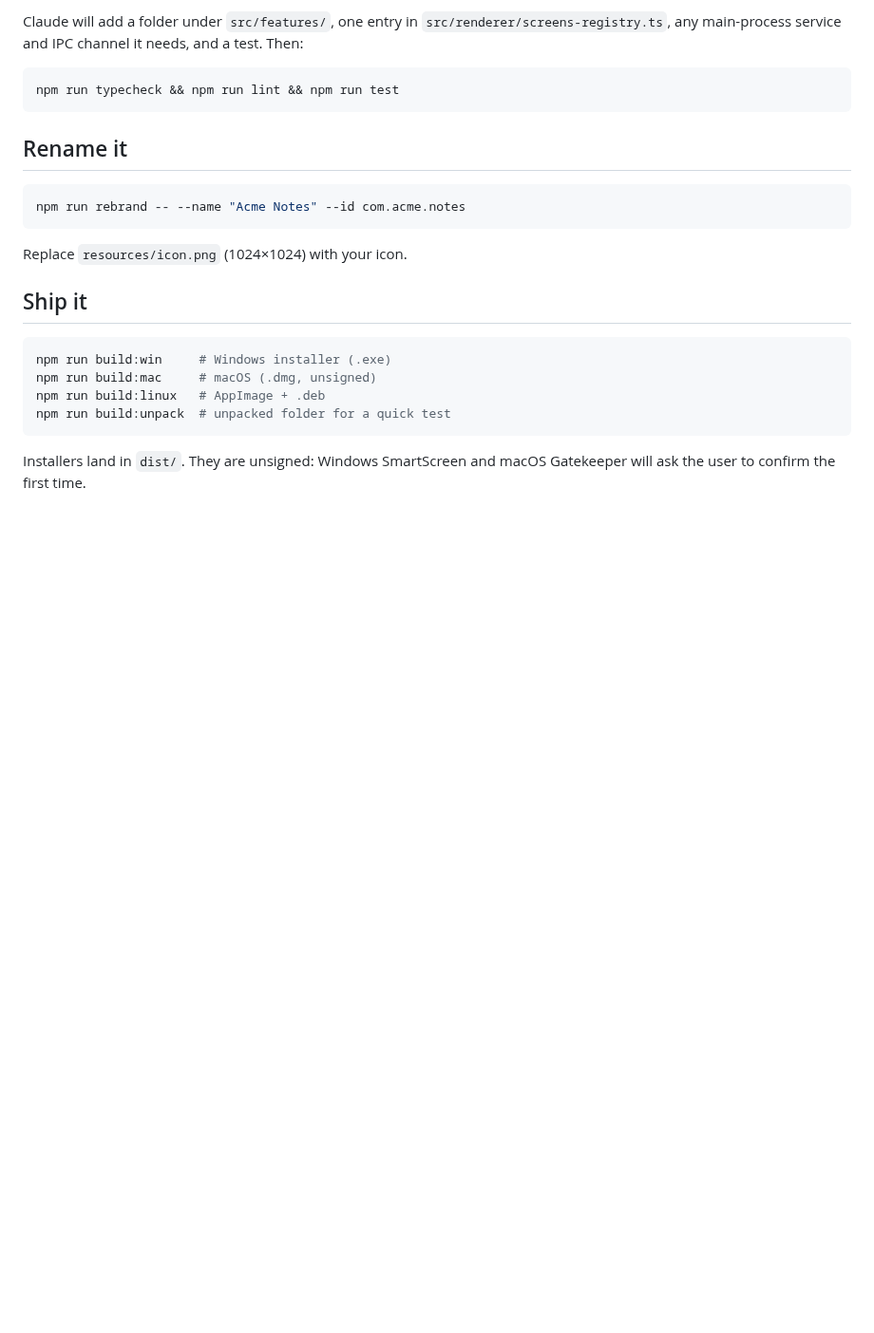
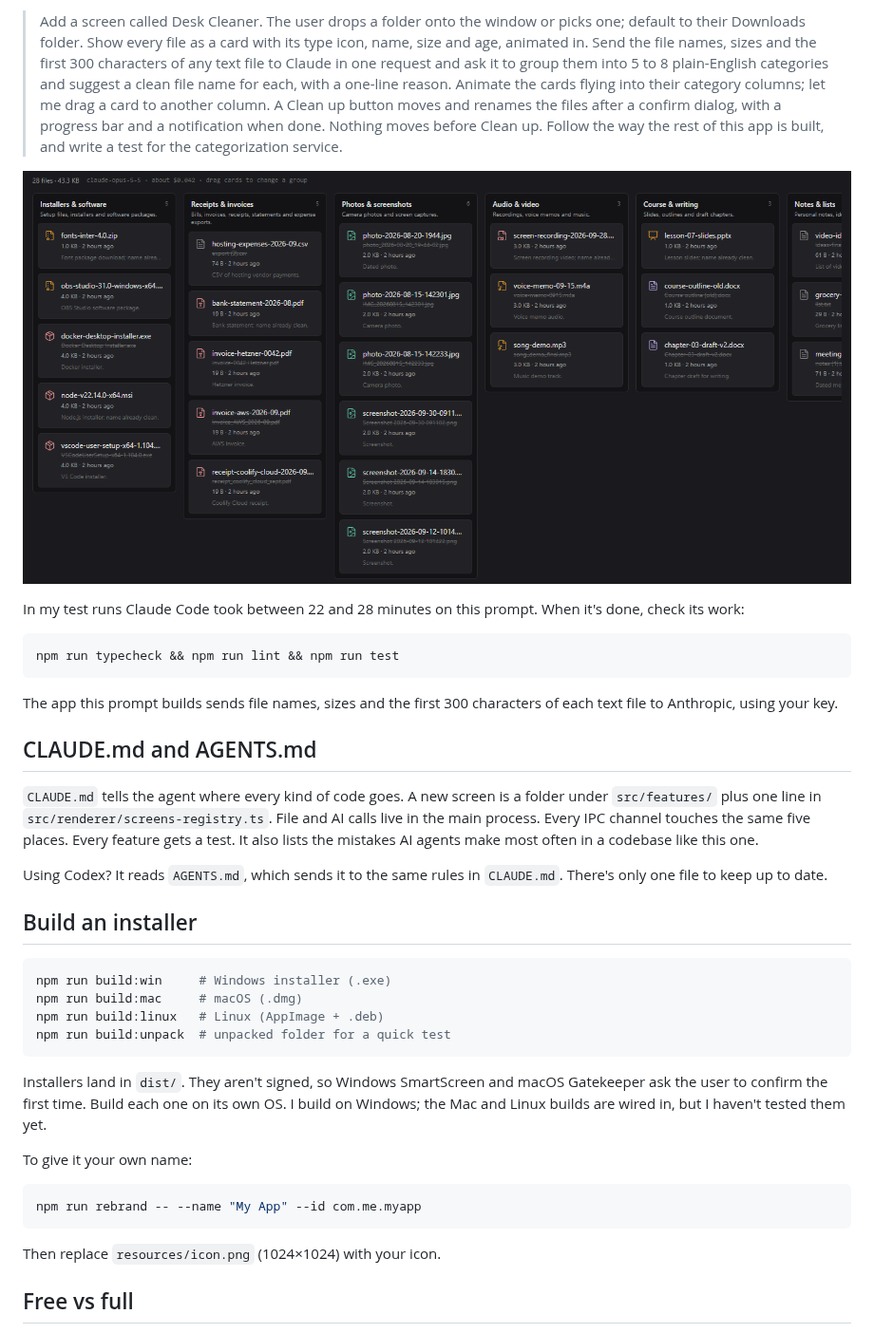
Before and after one commit to aiforks78/desktop-app-starter, a Markdown page: README.md, the part around one of its changes. Shown at 95% size. Drawn GitHub-style; pictures changed too: docs/images/desk-cleaner.png (added); blank space fills up the shorter version.

````diff
--- a/README.md
+++ b/README.md
@@ -47,27 +60,48 @@ Open the folder in Claude Code and ask for what you want, for example:
 
-Claude will add a folder under `src/features/`, one entry in `src/renderer/screens-registry.ts`,
-any main-process service and IPC channel it needs, and a test. Then:
+> Add a screen called Desk Cleaner. The user drops a folder onto the window or picks one; default to their Downloads folder. Show every file as a card with its type icon, name, size and age, animated in. Send the file names, sizes and the first 300 characters of any text file to Claude in one request and ask it to group them into 5 to 8 plain-English categories and suggest a clean file name for each, with a one-line reason. Animate the cards flying into their category columns; let me drag a card to another column. A Clean up button moves and renames the files after a confirm dialog, with a progress bar and a notification when done. Nothing moves before Clean up. Follow the way the rest of this app is built, and write a test for the categorization service.
+
+![The Desk Cleaner screen after one prompt: files sorted into category columns, each with a suggested new name](docs/images/desk-cleaner.png)
+
+In my test runs Claude Code took between 22 and 28 minutes on this prompt. When it's done, check its
+work:
 
 ```bash
 npm run typecheck && npm run lint && npm run test
 ```
 
-## Rename it
+The app this prompt builds sends file names, sizes and the first 300 characters of each text file to
+Anthropic, using your key.
 
-```bash
-npm run rebrand -- --name "Acme Notes" --id com.acme.notes
-```
+## CLAUDE.md and AGENTS.md
 
-Replace `resources/icon.png` (1024×1024) with your icon.
+`CLAUDE.md` tells the agent where every kind of code goes. A new screen is a folder under
+`src/features/` plus one line in `src/renderer/screens-registry.ts`. File and AI calls live in the main
+process. Every IPC channel touches the same five places. Every feature gets a test. It also lists the
+mistakes AI agents make most often in a codebase like this one.
 
-## Ship it
+Using Codex? It reads `AGENTS.md`, which sends it to the same rules in `CLAUDE.md`. There's only one file
+to keep up to date.
+
+## Build an installer
 
 ```bash
 npm run build:win     # Windows installer (.exe)
-npm run build:mac     # macOS (.dmg, unsigned)
-npm run build:linux   # AppImage + .deb
+npm run build:mac     # macOS (.dmg)
+npm run build:linux   # Linux (AppImage + .deb)
 npm run build:unpack  # unpacked folder for a quick test
 ```
 
-Installers land in `dist/`. They are unsigned: Windows SmartScreen and macOS Gatekeeper will ask the
-user to confirm the first time.
+Installers land in `dist/`. They aren't signed, so Windows SmartScreen and macOS Gatekeeper ask the
+user to confirm the first time. Build each one on its own OS. I build on Windows; the Mac and Linux
+builds are wired in, but I haven't tested them yet.
+
+To give it your own name:
+
+```bash
+npm run rebrand -- --name "My App" --id com.me.myapp
+```
+
+Then replace `resources/icon.png` (1024×1024) with your icon.
+
+## Free vs full
+
````
Also changed, not shown: other parts of README.md (+83 -44 lines), AGENTS.md (added, +7 -0 lines), docs/images/home.png (added), 7 other files.
